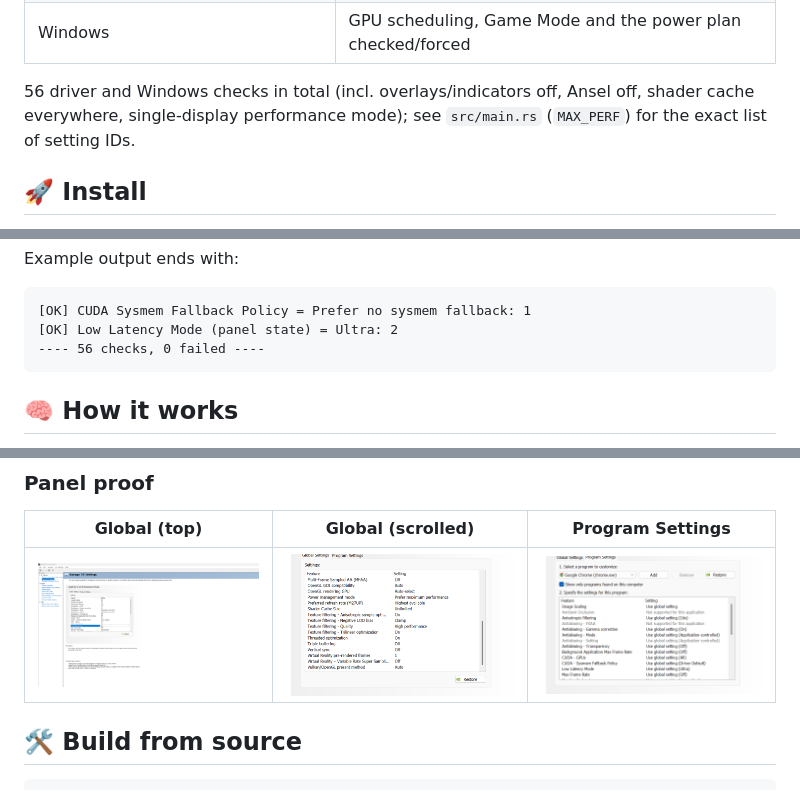
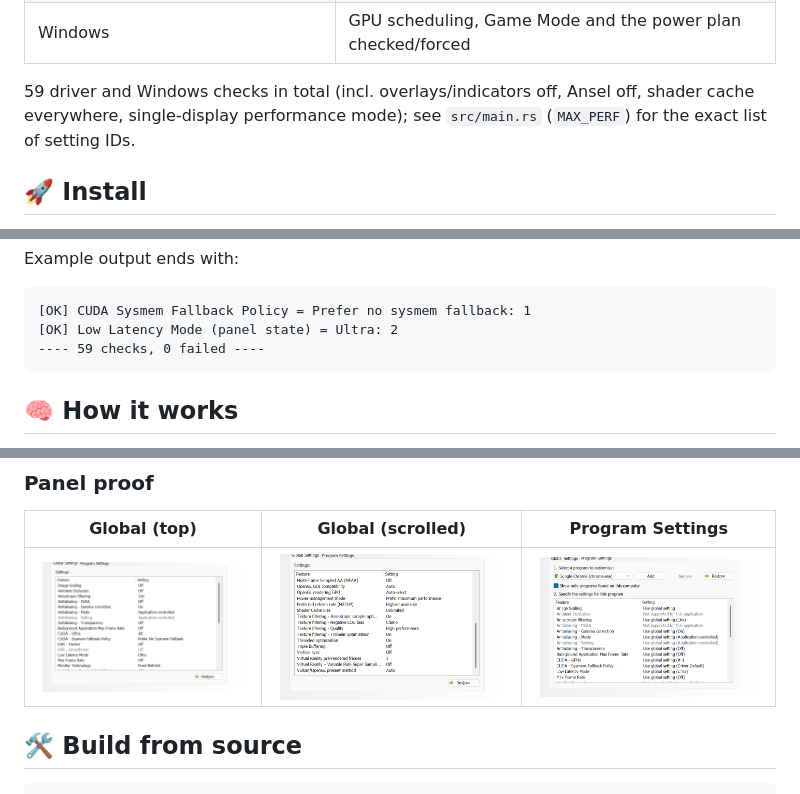
Before and after one commit to Michaelunkai/nvmax, a Markdown page: README.md, 3 parts joined by grey strips. Drawn GitHub-style; pictures changed too: docs/panel-global.png.

Commit message:
nvmax: GDI compat = prefer performance, shader cache unlimited, native present method
Co-Authored-By: Claude Sonnet 5.5 <noreply@anthropic.com>

````diff
--- a/README.md
+++ b/README.md
@@ -30,7 +30,7 @@
 | CUDA | Sysmem fallback = *Prefer no sysmem fallback*, Force P2 state = Off |
 | Windows | GPU scheduling, Game Mode and the power plan checked/forced |
 
-56 driver and Windows checks in total (incl. overlays/indicators off, Ansel off, shader cache everywhere, single-display performance mode); see `src/main.rs` (`MAX_PERF`) for the exact list of setting IDs.
+59 driver and Windows checks in total (incl. overlays/indicators off, Ansel off, shader cache everywhere, single-display performance mode); see `src/main.rs` (`MAX_PERF`) for the exact list of setting IDs.
 
 ## 🚀 Install
 
@@ -49,7 +49,7 @@ Example output ends with:
 ```
 [OK] CUDA Sysmem Fallback Policy = Prefer no sysmem fallback: 1
 [OK] Low Latency Mode (panel state) = Ultra: 2
----- 56 checks, 0 failed ----
+---- 59 checks, 0 failed ----
 ```
 
 ## 🧠 How it works
````
Also changed, not shown: 1 other file.
